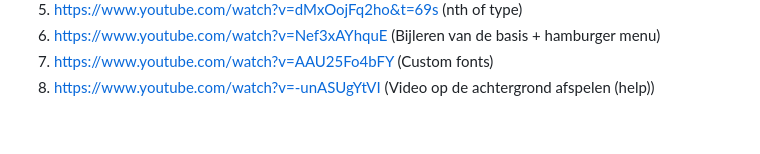
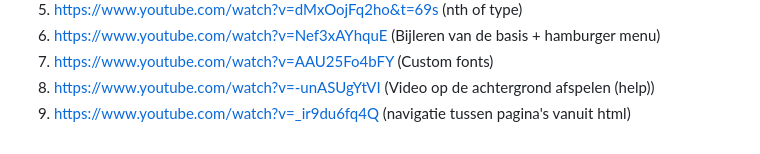
Before and after one commit to jeffreynetten/FED25-26, a Markdown page: README.md, the part around the change. Rendered like a GitHub page.

```diff
--- a/README.md
+++ b/README.md
@@ -235,5 +235,6 @@ Nb. Door *open* toe te voegen aan een *details* element kun je deze standaard op
   6. https://www.youtube.com/watch?v=Nef3xAYhquE (Bijleren van de basis + hamburger menu)
   7. https://www.youtube.com/watch?v=AAU25Fo4bFY (Custom fonts)
   8. https://www.youtube.com/watch?v=-unASUgYtVI (Video op de achtergrond afspelen (help))
+  9. https://www.youtube.com/watch?v=_ir9du6fq4Q (navigatie tussen pagina's vanuit html)
 
 </details>
```
